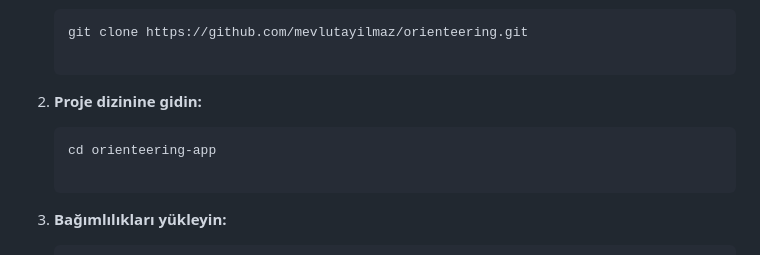
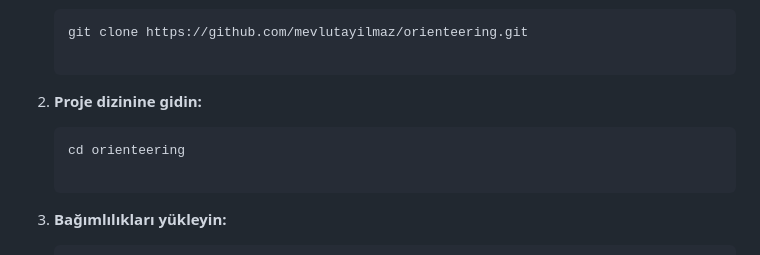
Before and after one commit to mevlutayilmaz/orienteering, a Markdown page: README.md, the part around the change. Drawn GitHub-style.

````diff
--- a/README.md
+++ b/README.md
@@ -51,7 +51,7 @@ Projeyi yerel olarak kurmak için şu adımları izleyin:
 
 2. **Proje dizinine gidin:**
    ```bash
-   cd orienteering-app
+   cd orienteering
 
 3. **Bağımlılıkları yükleyin:**
    ```bash
````
